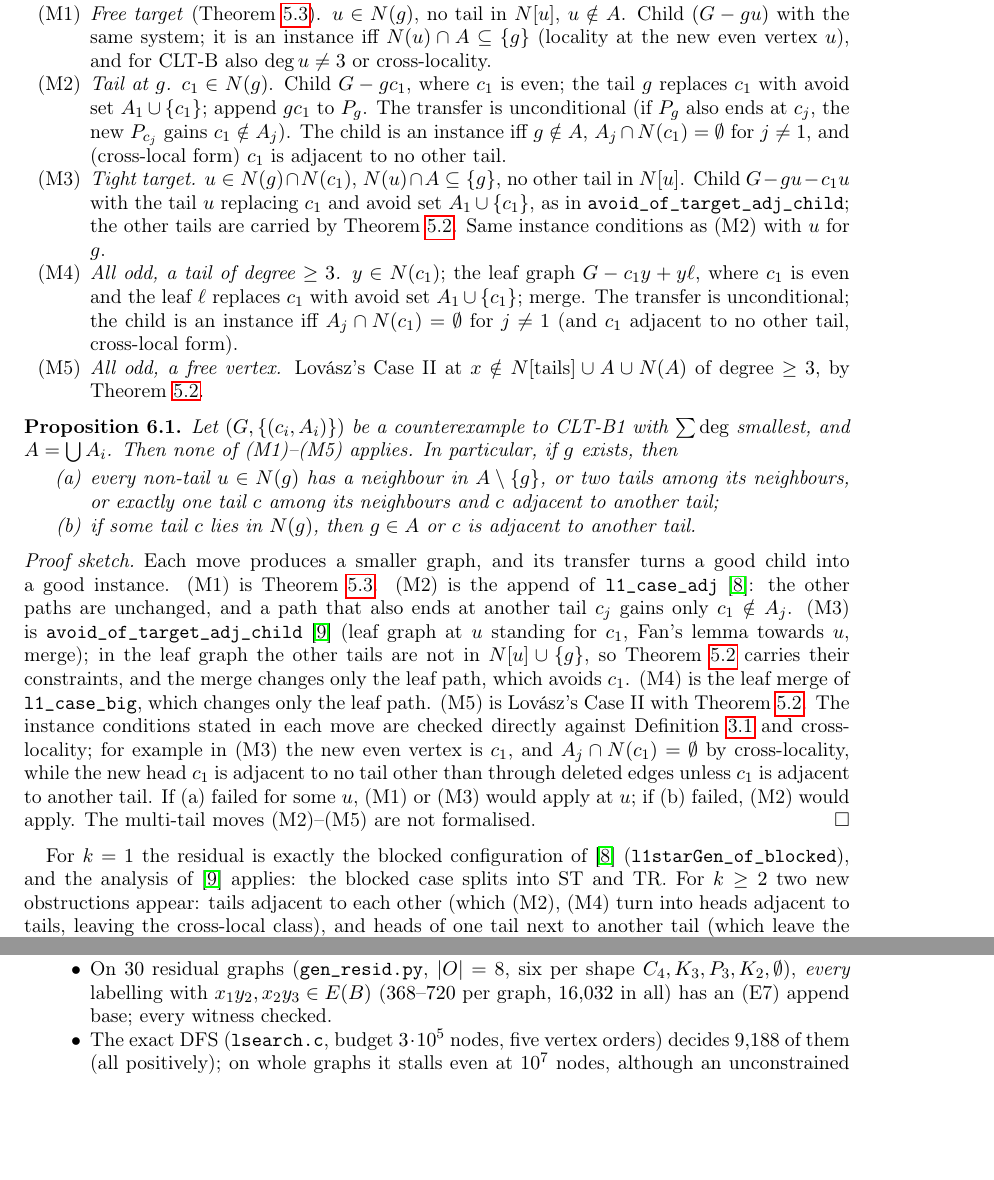
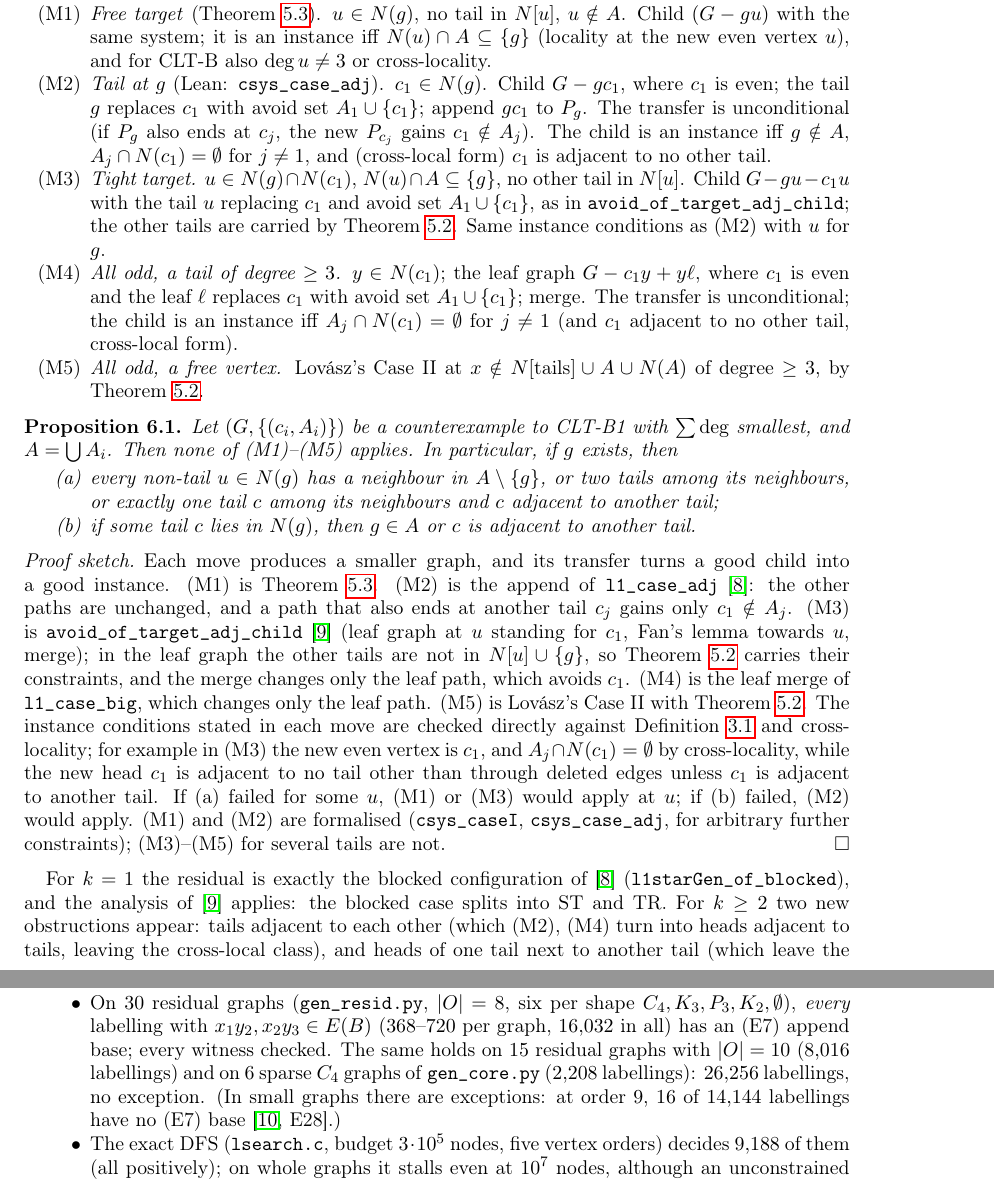
Before and after one commit to rooster4166/Manuscripts, a LaTeX paper (manuscripts/clt/clt.tex): two parts of pages 6 and 7 of 8, joined at a grey line, cut so that both start at the same text, the shorter picture padded with empty space. Compiled offline with pdfLaTeX.

Commit message:
clt: csys_case_adj (move M2 for several tails), t6 universality on |O|=10 and sparse graphs, manuscript PDF
Co-Authored-By: Claude Opus 5.5 <noreply@anthropic.com>
Claude-Session: https://claude.ai/code/session_01FxXpVf6ee2SZyWpw8dhoVr

```diff
--- a/manuscripts/clt/clt.tex
+++ b/manuscripts/clt/clt.tex
@@ -16,6 +16,7 @@
 \newtheorem{remark}[theorem]{Remark}
 \newtheorem{example}[theorem]{Example}
 
+\setlength{\emergencystretch}{3em}
 \newcommand{\cD}{\mathcal D}
 \newcommand{\lean}[1]{\quad{\footnotesize[Lean: \texttt{#1}]}}
 \newcommand{\av}{\mathrm{av}}
@@ -365,8 +366,8 @@ be an instance; only the call to the induction hypothesis does (as in~\cite{L1I}
 \item \emph{Free target} (Theorem~\ref{thm:caseI}). $u\in N(g)$, no tail in $N[u]$, $u\notin A$.
 Child $(G-gu)$ with the same system; it is an instance iff $N(u)\cap A\subseteq\{g\}$ (locality at
 the new even vertex $u$), and for CLT-B also $\deg u\ne3$ or cross-locality.
-\item \emph{Tail at $g$.} $c_1\in N(g)$. Child $G-gc_1$, where $c_1$ is even; the tail $g$ replaces
-$c_1$ with avoid set $A_1\cup\{c_1\}$; append $gc_1$ to $P_g$. The transfer is unconditional (if
+\item \emph{Tail at $g$} (Lean: \texttt{csys\_case\_adj}). $c_1\in N(g)$. Child $G-gc_1$, where $c_1$
+is even; the tail $g$ replaces $c_1$ with avoid set $A_1\cup\{c_1\}$; append $gc_1$ to $P_g$. The transfer is unconditional (if
 $P_g$ also ends at $c_j$, the new $P_{c_j}$ gains $c_1\notin A_j$). The child is an instance iff
 $g\notin A$, $A_j\cap N(c_1)=\emptyset$ for $j\ne1$, and (cross-local form) $c_1$ is adjacent to
 no other tail.
@@ -405,7 +406,8 @@ each move are checked directly against Definition~\ref{def:blocal} and cross-loc
 example in (M3) the new even vertex is $c_1$, and $A_j\cap N(c_1)=\emptyset$ by cross-locality,
 while the new head $c_1$ is adjacent to no tail other than through deleted edges unless $c_1$ is
 adjacent to another tail. If (a) failed for some $u$, (M1) or (M3) would apply at $u$; if (b)
-failed, (M2) would apply. The multi-tail moves (M2)--(M5) are not formalised.
+failed, (M2) would apply. (M1) and (M2) are formalised (\texttt{csys\_caseI}, \texttt{csys\_case\_adj}, for arbitrary
+further constraints); (M3)--(M5) for several tails are not.
 \end{proof}
 
 For $k=1$ the residual is exactly the blocked configuration of~\cite{L1S}
@@ -427,7 +429,10 @@ that they are not binding for the \emph{existence} of a base in residual graphs:
 \begin{itemize}
 \item On $30$ residual graphs (\texttt{gen\_resid.py}, $|O|=8$, six per shape $C_4,K_3,P_3,K_2,\emptyset$),
 \emph{every} labelling with $x_1y_2,x_2y_3\in E(B)$ ($368$--$720$ per graph, $16{,}032$ in all)
-has an (E7) append base; every witness checked.
+has an (E7) append base; every witness checked. The same holds on $15$ residual graphs with
+$|O|=10$ ($8{,}016$ labellings) and on $6$ sparse $C_4$ graphs of \texttt{gen\_core.py}
+($2{,}208$ labellings): $26{,}256$ labellings, no exception. (In small graphs there are exceptions:
+at order $9$, $16$ of $14{,}144$ labellings have no (E7) base~\cite[E28]{T6}.)
 \item The exact DFS (\texttt{lsearch.c}, budget $3\cdot10^5$ nodes, five vertex orders) decides
 $9{,}188$ of them (all positively); on whole graphs it stalls even at $10^7$ nodes, although an
 unconstrained decomposition of the same graph is found instantly. A local search
```
Also changed, not shown: research/connections.md (+4 -3 lines), research/experiments.md (+1 -0 lines), manuscripts/clt/clt.pdf (added), manuscripts/clt/clt.tex (4 more changed lines), 1 other file.
